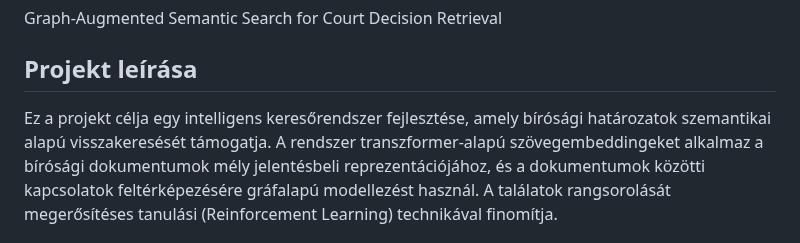
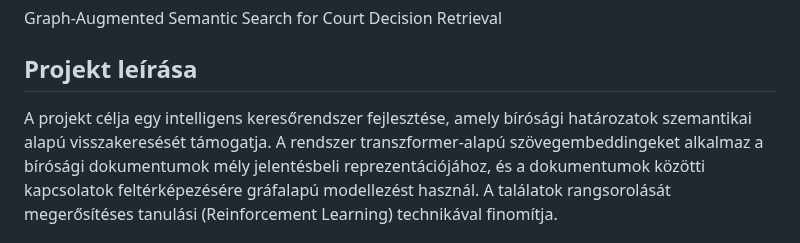
Before and after one commit to ZeleMate/Szakdolgozat, a Markdown page: README.md, the part around the change. GitHub-like rendering.

```diff
--- a/README.md
+++ b/README.md
@@ -2,7 +2,7 @@ Graph-Augmented Semantic Search for Court Decision Retrieval
 
 Projekt leírása
 ---------------
-Ez a projekt célja egy intelligens keresőrendszer fejlesztése, amely bírósági határozatok szemantikai alapú visszakeresését támogatja.
+A projekt célja egy intelligens keresőrendszer fejlesztése, amely bírósági határozatok szemantikai alapú visszakeresését támogatja.
 A rendszer transzformer-alapú szövegembeddingeket alkalmaz a bírósági dokumentumok mély jelentésbeli reprezentációjához,
 és a dokumentumok közötti kapcsolatok feltérképezésére gráfalapú modellezést használ.
 A találatok rangsorolását megerősítéses tanulási (Reinforcement Learning) technikával finomítja.
```
